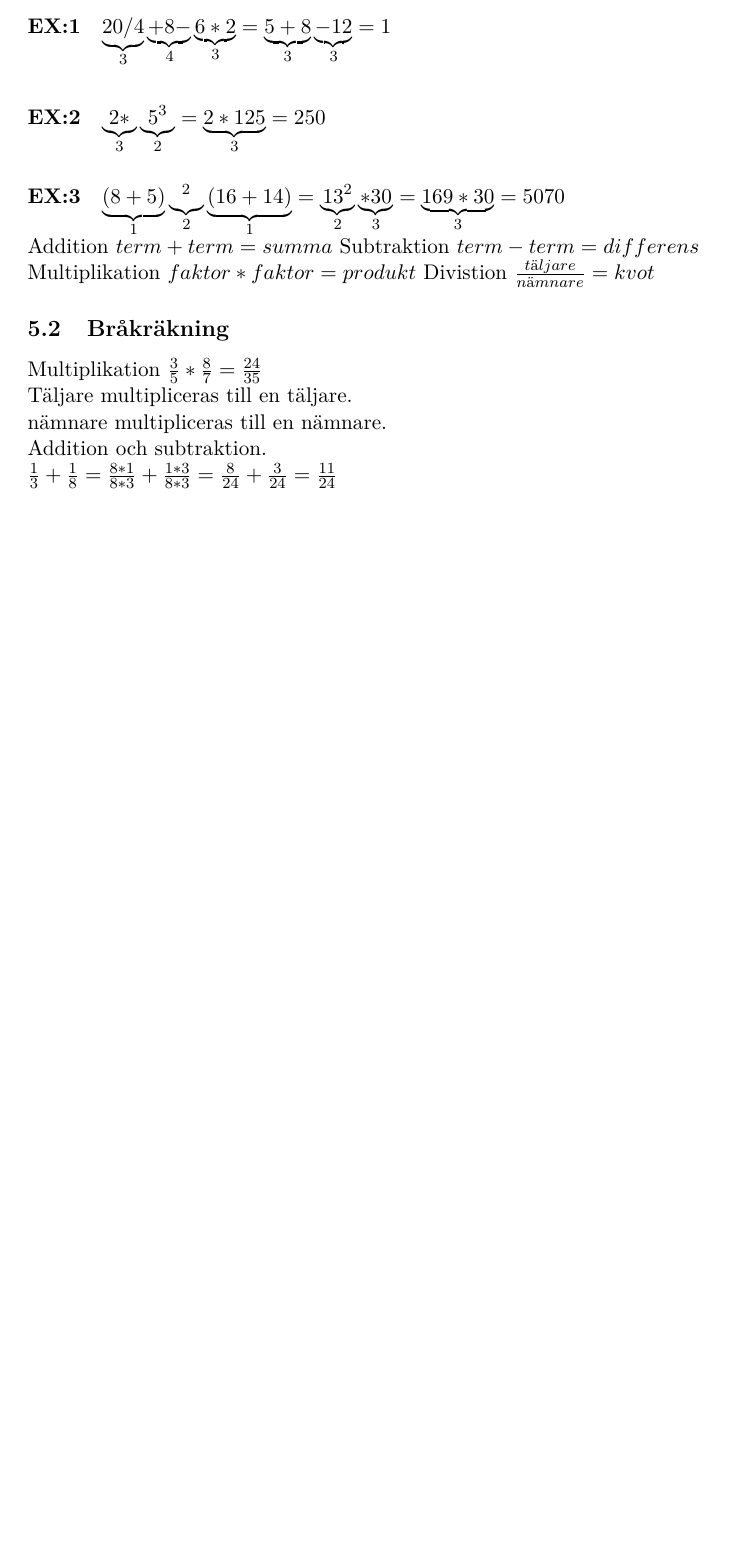
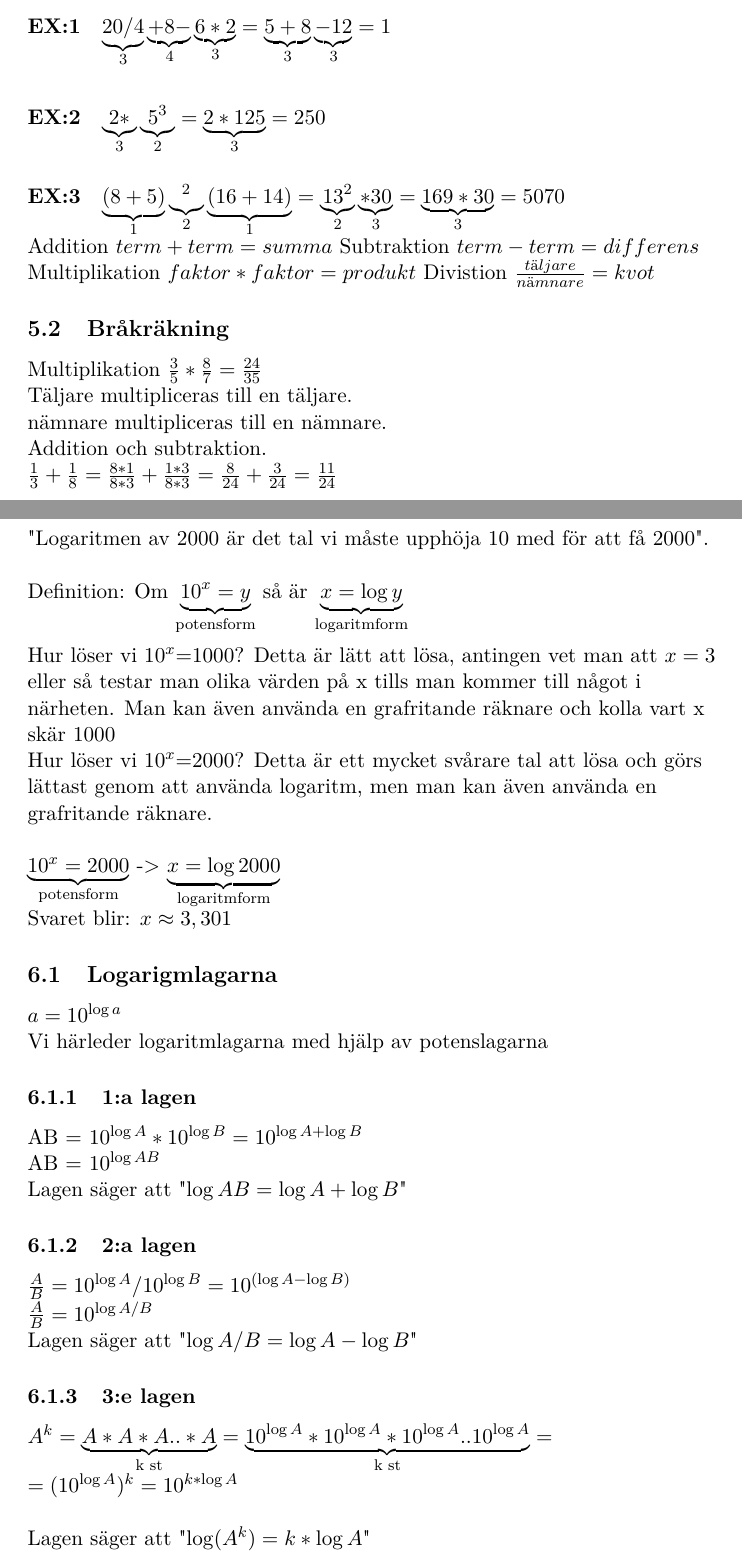
Before and after one commit to misuto/Math, a LaTeX document (Matte.tex): part of page 5 of 5 before the commit and two parts of pages 5 and 6 of 8 after it, the two joined at a grey line, cut so that both start at the same text, the shorter picture padded with empty space. Compiled offline with pdfLaTeX.

Commit message:
La till föreläsning 11

```diff
--- a/Matte.tex
+++ b/Matte.tex
@@ -127,3 +127,31 @@ nämnare multipliceras till en nämnare.\newline
 Addition och subtraktion.\newline
 $ \frac{1}{3}+\frac{1}{8}=\frac{8*1}{8*3}+\frac{1*3}{8*3}=\frac{8}{24}+\frac{3}{24}=\frac{11}{24} $
 
+\newpage
+
+\section{Föreläsning 11 - logaritmer och logarimlagar}
+"Logaritmen av 2000 är det tal vi måste upphöja 10 med för att få 2000".\newline\newline
+Definition: Om $ \underbrace{10^x = y}_{\text{potensform}} $ så är $ \underbrace{x=\log{y}}_{\text{logaritmform}} $\newline
+
+Hur löser vi 10$^x$=1000? Detta är lätt att lösa, antingen vet man att $x=3$ eller så testar man olika värden på x tills man kommer till något i närheten.
+Man kan även använda en grafritande räknare och kolla vart x skär 1000\newline
+Hur löser vi 10$^x$=2000? Detta är ett mycket svårare tal att lösa och görs lättast genom att använda logaritm, men man kan även använda en grafritande räknare.\newline
+
+$ \underbrace{10^x = 2000}_{\text{potensform}} $ -> $ \underbrace{x=\log{2000}}_{\text{logaritmform}} $\newline
+Svaret blir: $ x \approx 3,301 $
+
+\subsection{Logarigmlagarna}
+$ a = 10^{\log{a}}$ \newline
+Vi härleder logaritmlagarna med hjälp av potenslagarna
+\subsubsection{1:a lagen}
+AB = $10^{\log{A}}*10^{\log{B}} = 10^{\log{A}+\log{B}}$\newline
+AB = $ 10^{\log{AB}} $ \newline
+Lagen säger att "$\log{AB} = \log{A}+\log{B} $"
+\subsubsection{2:a lagen}
+$\frac{A}{B} = 10^{\log{A}}/10^{\log{B}} = 10^{(\log{A}-\log{B})}$\newline
+$\frac{A}{B} = 10^{\log{A/B}} $ \newline
+Lagen säger att "$\log{A/B} = \log{A}-\log{B} $"
+\subsubsection{3:e lagen}
+$A^k = \underbrace{A*A*A..*A}_{\text{k st}} = \underbrace{10^{\log{A}}*10^{\log{A}}*10^{\log{A}}..10^{\log{A}}}_{\text{k st}} = $\newline
+$= (10^{\log{A}})^k = 10^{k*\log{A}}$\newline\newline
+Lagen säger att "$\log(A^k) = k*\log{A} $"
```
Also changed, not shown: Matte.pdf, Matte.tex (48 more changed lines).
